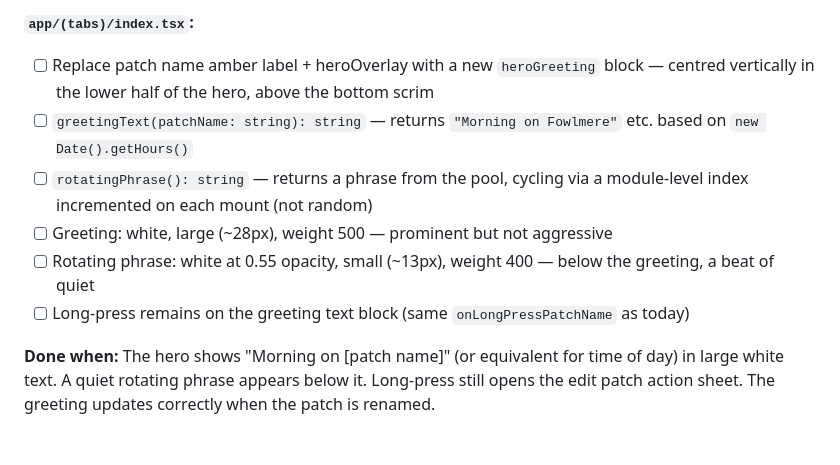
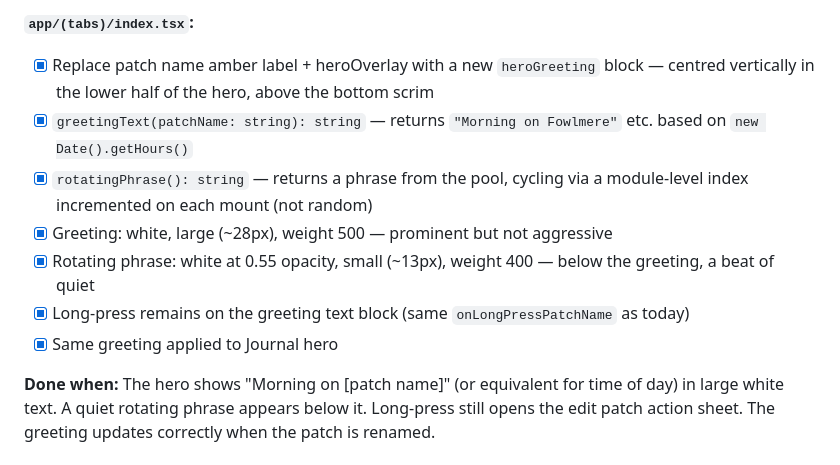
Before and after one commit to stuurps/mypatch, a Markdown page: TASKS.md, the part around the change. GitHub-like rendering.

Commit message:
update task list

```diff
--- a/TASKS.md
+++ b/TASKS.md
@@ -494,12 +494,13 @@ These rotate on each app open, not on a timer. Pick from a pool, cycle determini
 - "Log what you find"
 
 **`app/(tabs)/index.tsx`:**
-- [ ] Replace patch name amber label + heroOverlay with a new `heroGreeting` block — centred vertically in the lower half of the hero, above the bottom scrim
-- [ ] `greetingText(patchName: string): string` — returns `"Morning on Fowlmere"` etc. based on `new Date().getHours()`
-- [ ] `rotatingPhrase(): string` — returns a phrase from the pool, cycling via a module-level index incremented on each mount (not random)
-- [ ] Greeting: white, large (~28px), weight 500 — prominent but not aggressive
-- [ ] Rotating phrase: white at 0.55 opacity, small (~13px), weight 400 — below the greeting, a beat of quiet
-- [ ] Long-press remains on the greeting text block (same `onLongPressPatchName` as today)
+- [x] Replace patch name amber label + heroOverlay with a new `heroGreeting` block — centred vertically in the lower half of the hero, above the bottom scrim
+- [x] `greetingText(patchName: string): string` — returns `"Morning on Fowlmere"` etc. based on `new Date().getHours()`
+- [x] `rotatingPhrase(): string` — returns a phrase from the pool, cycling via a module-level index incremented on each mount (not random)
+- [x] Greeting: white, large (~28px), weight 500 — prominent but not aggressive
+- [x] Rotating phrase: white at 0.55 opacity, small (~13px), weight 400 — below the greeting, a beat of quiet
+- [x] Long-press remains on the greeting text block (same `onLongPressPatchName` as today)
+- [x] Same greeting applied to Journal hero
 
 **Done when:** The hero shows "Morning on [patch name]" (or equivalent for time of day) in large white text. A quiet rotating phrase appears below it. Long-press still opens the edit patch action sheet. The greeting updates correctly when the patch is renamed.
 
```
